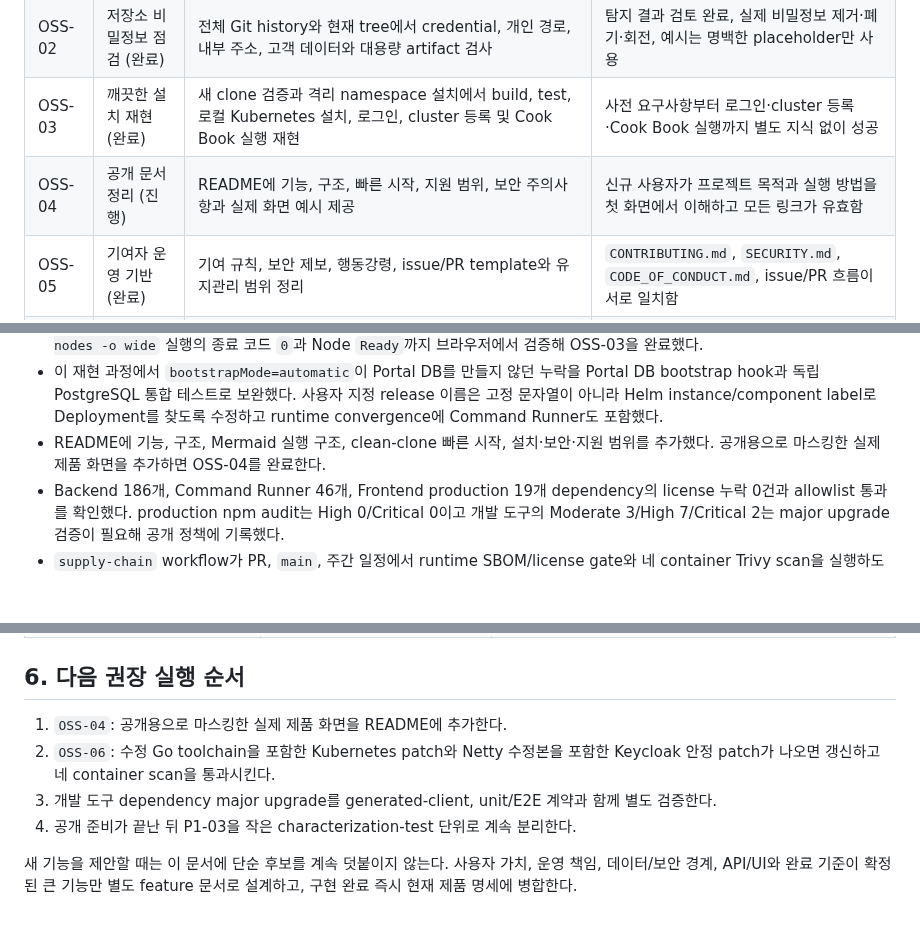
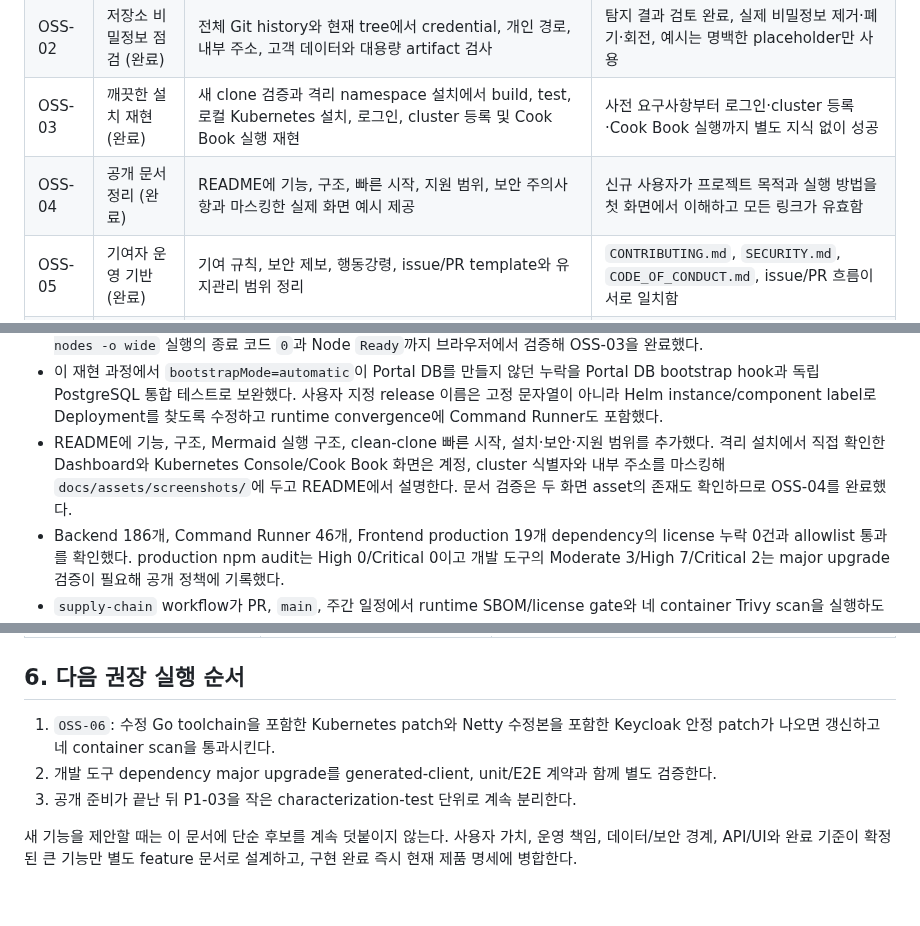
Before and after one commit to JaeYounkim0w0/klueops, a Markdown page: docs/product/remaining-development-items.md, 3 parts joined by grey strips. Rendered like a GitHub page; blank space fills up the shorter version.

```diff
--- a/docs/product/remaining-development-items.md
+++ b/docs/product/remaining-development-items.md
@@ -19,7 +19,7 @@
 | OSS-01 | 라이선스 확정 (완료) | Apache-2.0, copyright owner `Jae Youn Kim`, 루트 `LICENSE` 반영. 현재 별도 고지 대상이 없어 `NOTICE`는 두지 않음 | 저장소의 사용·수정·재배포 조건이 명확하고 주요 의존성 라이선스와 충돌 없음 |
 | OSS-02 | 저장소 비밀정보 점검 (완료) | 전체 Git history와 현재 tree에서 credential, 개인 경로, 내부 주소, 고객 데이터와 대용량 artifact 검사 | 탐지 결과 검토 완료, 실제 비밀정보 제거·폐기·회전, 예시는 명백한 placeholder만 사용 |
 | OSS-03 | 깨끗한 설치 재현 (완료) | 새 clone 검증과 격리 namespace 설치에서 build, test, 로컬 Kubernetes 설치, 로그인, cluster 등록 및 Cook Book 실행 재현 | 사전 요구사항부터 로그인·cluster 등록·Cook Book 실행까지 별도 지식 없이 성공 |
-| OSS-04 | 공개 문서 정리 (진행) | README에 기능, 구조, 빠른 시작, 지원 범위, 보안 주의사항과 실제 화면 예시 제공 | 신규 사용자가 프로젝트 목적과 실행 방법을 첫 화면에서 이해하고 모든 링크가 유효함 |
+| OSS-04 | 공개 문서 정리 (완료) | README에 기능, 구조, 빠른 시작, 지원 범위, 보안 주의사항과 마스킹한 실제 화면 예시 제공 | 신규 사용자가 프로젝트 목적과 실행 방법을 첫 화면에서 이해하고 모든 링크가 유효함 |
 | OSS-05 | 기여자 운영 기반 (완료) | 기여 규칙, 보안 제보, 행동강령, issue/PR template와 유지관리 범위 정리 | `CONTRIBUTING.md`, `SECURITY.md`, `CODE_OF_CONDUCT.md`, issue/PR 흐름이 서로 일치함 |
 | OSS-06 | 의존성 공개 적합성 (진행) | Backend/Frontend/Runner/컨테이너의 SBOM, dependency license와 알려진 취약점 검토 | 사용 제한 의존성 없음, 알려진 위험과 업데이트 정책이 문서화됨 |
 | OSS-07 | CI 공개 재현성 (완료) | 공개 CI에서 Backend, Frontend, OpenAPI/Orval, 문서, 보안·패키징 계약 실행 | 저장소 전용 Secret 없이 기본 pull request 검증이 통과하고 실패 artifact를 확인 가능 |
@@ -38,7 +38,7 @@
 - `scripts/validate-open-source-hygiene.sh`는 현재 tree와 도달 가능한 Git history의 개발자 주소·경로, 고신뢰 credential 패턴, `.codex` 및 로컬 artifact 경로, ignore 계약을 검사한다. `.git`이 없는 복사본에서는 history/index 검사를 건너뛴 사실을 출력한다.
 - 2026-09-14 GitHub 새 clone에서 Backend 248 tests, Command Runner 검증, Frontend 26 files/91 tests·production build, 문서·저장소 위생과 all-in-one Helm dry-run이 통과했다. 이어 Docker Desktop의 별도 `klueops-oss03` namespace와 전용 Portal/Keycloak DB, NodePort `30181`/`30180`으로 처음부터 설치해 네 Deployment `1/1 Ready`, Portal/session/OIDC 검사와 runtime convergence를 확인했다. 신규 Realm에서 `aiops-admin` 로그인·초기 profile 완료, 최소 읽기 권한 credential을 이용한 `docker-desktop-oss03` cluster 등록 및 즉시 연결 확인, Cook Book `kubectl get nodes -o wide` 실행의 종료 코드 `0`과 Node `Ready`까지 브라우저에서 검증해 OSS-03을 완료했다.
 - 이 재현 과정에서 `bootstrapMode=automatic`이 Portal DB를 만들지 않던 누락을 Portal DB bootstrap hook과 독립 PostgreSQL 통합 테스트로 보완했다. 사용자 지정 release 이름은 고정 문자열이 아니라 Helm instance/component label로 Deployment를 찾도록 수정하고 runtime convergence에 Command Runner도 포함했다.
-- README에 기능, 구조, Mermaid 실행 구조, clean-clone 빠른 시작, 설치·보안·지원 범위를 추가했다. 공개용으로 마스킹한 실제 제품 화면을 추가하면 OSS-04를 완료한다.
+- README에 기능, 구조, Mermaid 실행 구조, clean-clone 빠른 시작, 설치·보안·지원 범위를 추가했다. 격리 설치에서 직접 확인한 Dashboard와 Kubernetes Console/Cook Book 화면은 계정, cluster 식별자와 내부 주소를 마스킹해 `docs/assets/screenshots/`에 두고 README에서 설명한다. 문서 검증은 두 화면 asset의 존재도 확인하므로 OSS-04를 완료했다.
 - Backend 186개, Command Runner 46개, Frontend production 19개 dependency의 license 누락 0건과 allowlist 통과를 확인했다. production npm audit는 High 0/Critical 0이고 개발 도구의 Moderate 3/High 7/Critical 2는 major upgrade 검증이 필요해 공개 정책에 기록했다.
 - `supply-chain` workflow가 PR, `main`, 주간 일정에서 runtime SBOM/license gate와 네 container Trivy scan을 실행하도록 추가했다. 공개 GitHub runner에서 quality gate가 통과했고, 성공·실패 여부와 무관하게 container별 SBOM artifact가 생성됨을 확인해 OSS-07을 완료했다.
 - 최초 container scan에서 Frontend/Java runtime의 수정 가능한 OS CVE를 확인해 NGINX unprivileged 1.31.5 Alpine 3.24와 Temurin 17 Noble로 기반 이미지를 갱신했다. 후속 scan에서 확인한 Tomcat은 10.1.59, Backend Netty는 4.1.137, PostgreSQL JDBC는 42.7.12로 보강하고 사용하지 않는 MCP 전이 dependency와 중복 kubectl을 제거했다. Command Runner의 최신 1.34 patch kubectl은 수정 Go toolchain을 포함한 다음 upstream patch가 필요하며, 최신 Keycloak 26.7.3의 Netty Critical `CVE-2026-75595`와 함께 공개 blocker로 유지한다.
@@ -90,9 +90,8 @@
 
 ## 6. 다음 권장 실행 순서
 
-1. `OSS-04`: 공개용으로 마스킹한 실제 제품 화면을 README에 추가한다.
-2. `OSS-06`: 수정 Go toolchain을 포함한 Kubernetes patch와 Netty 수정본을 포함한 Keycloak 안정 patch가 나오면 갱신하고 네 container scan을 통과시킨다.
-3. 개발 도구 dependency major upgrade를 generated-client, unit/E2E 계약과 함께 별도 검증한다.
-4. 공개 준비가 끝난 뒤 P1-03을 작은 characterization-test 단위로 계속 분리한다.
+1. `OSS-06`: 수정 Go toolchain을 포함한 Kubernetes patch와 Netty 수정본을 포함한 Keycloak 안정 patch가 나오면 갱신하고 네 container scan을 통과시킨다.
+2. 개발 도구 dependency major upgrade를 generated-client, unit/E2E 계약과 함께 별도 검증한다.
+3. 공개 준비가 끝난 뒤 P1-03을 작은 characterization-test 단위로 계속 분리한다.
 
 새 기능을 제안할 때는 이 문서에 단순 후보를 계속 덧붙이지 않는다. 사용자 가치, 운영 책임, 데이터/보안 경계, API/UI와 완료 기준이 확정된 큰 기능만 별도 feature 문서로 설계하고, 구현 완료 즉시 현재 제품 명세에 병합한다.
```
Also changed, not shown: README.md (+17 -1 lines), docs/product/current-product-specification.md (+2 -1 lines), docs/assets/screenshots/dashboard.png (added), docs/assets/screenshots/kubernetes-console-cookbook.png (added), 1 other file.
